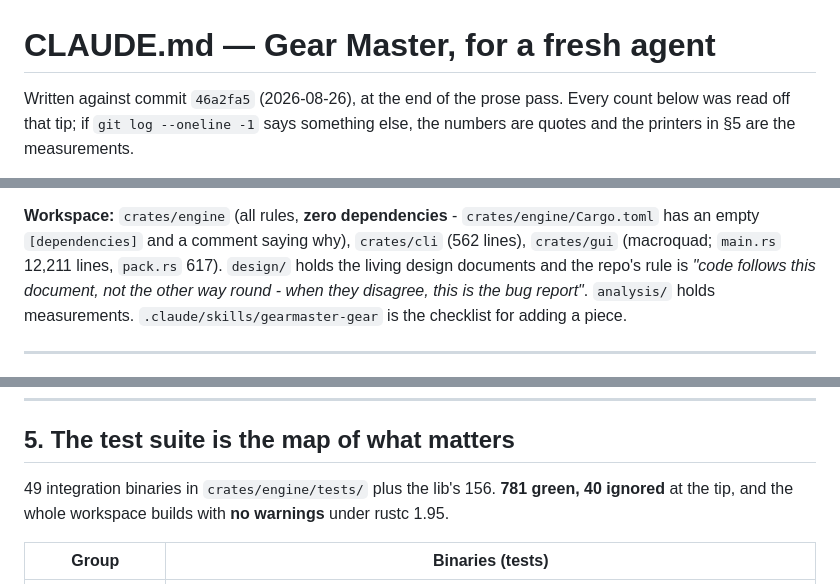
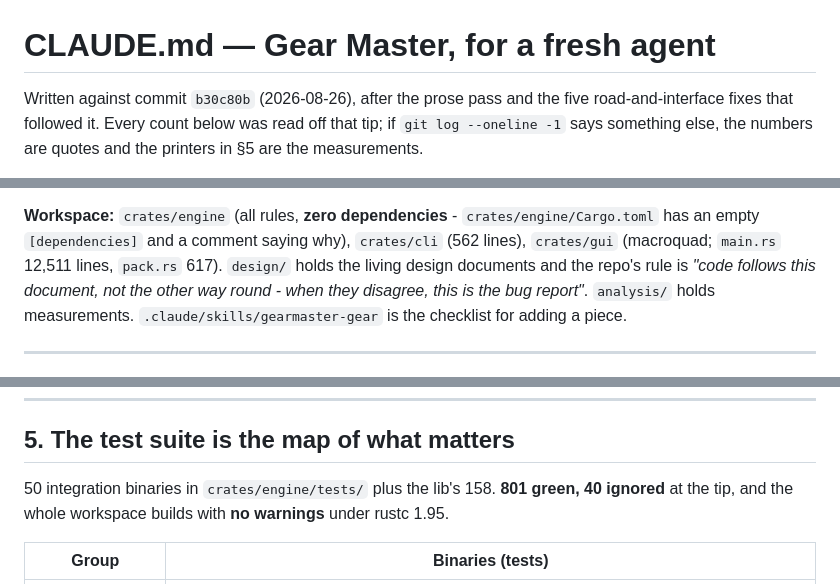
Before and after one commit to sgilson7/gear-master, a Markdown page: CLAUDE.md, 3 parts joined by grey strips. GitHub-like rendering.

```diff
--- a/CLAUDE.md
+++ b/CLAUDE.md
@@ -1,6 +1,7 @@
 # CLAUDE.md — Gear Master, for a fresh agent
 
-Written against commit `46a2fa5` (2026-08-26), at the end of the prose pass.
+Written against commit `b30c80b` (2026-08-26), after the prose pass and the
+five road-and-interface fixes that followed it.
 Every count below was read off that tip; if `git log --oneline -1` says
 something else, the numbers are quotes and the printers in §5 are the
 measurements.
@@ -53,7 +54,7 @@ the design contract, not a convenience.
 
 **Workspace:** `crates/engine` (all rules, **zero dependencies** -
 `crates/engine/Cargo.toml` has an empty `[dependencies]` and a comment saying
-why), `crates/cli` (562 lines), `crates/gui` (macroquad; `main.rs` 12,211
+why), `crates/cli` (562 lines), `crates/gui` (macroquad; `main.rs` 12,511
 lines, `pack.rs` 617). `design/` holds the living design documents and the
 repo's rule is *"code follows this document, not the other way round - when
 they disagree, this is the bug report"*. `analysis/` holds measurements.
@@ -172,8 +173,8 @@ every creature on Easy, Hard and Insane when a weight moves **or when
 
 ## 5. The test suite is the map of what matters
 
-49 integration binaries in `crates/engine/tests/` plus the lib's 156.
-**781 green, 40 ignored** at the tip, and the whole workspace builds with
+50 integration binaries in `crates/engine/tests/` plus the lib's 158.
+**801 green, 40 ignored** at the tip, and the whole workspace builds with
 **no warnings** under rustc 1.95.
 
 | Group | Binaries (tests) |
```
Also changed, not shown: other parts of CLAUDE.md (+15 -10 lines).
